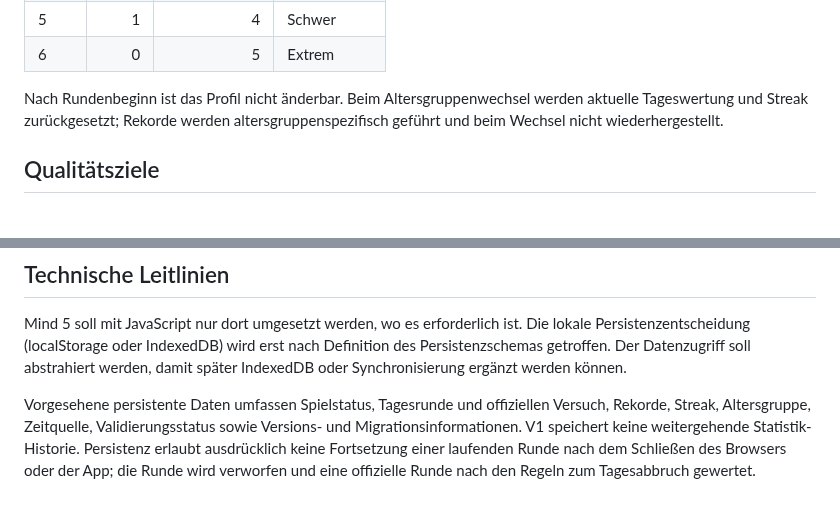
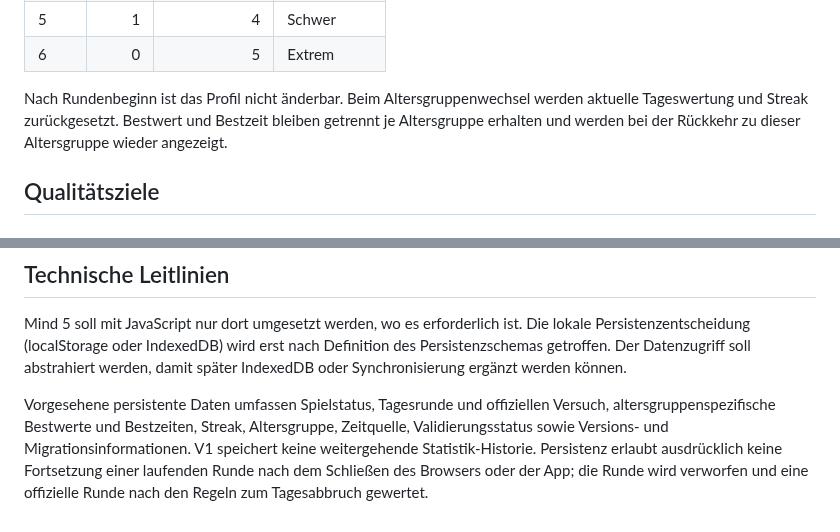
Before and after one commit to clavicarius/mind-5, a Markdown page: docs/PROJECT_OVERVIEW.md, 2 parts joined by grey strips. Drawn GitHub-style.

```diff
--- a/docs/PROJECT_OVERVIEW.md
+++ b/docs/PROJECT_OVERVIEW.md
@@ -52,7 +52,7 @@ Jede Mechanik hat grundsätzlich die Stufen **leicht** und **anspruchsvoll**. An
 | 5 | 1 | 4 | Schwer |
 | 6 | 0 | 5 | Extrem |
 
-Nach Rundenbeginn ist das Profil nicht änderbar. Beim Altersgruppenwechsel werden aktuelle Tageswertung und Streak zurückgesetzt; Rekorde werden altersgruppenspezifisch geführt und beim Wechsel nicht wiederhergestellt.
+Nach Rundenbeginn ist das Profil nicht änderbar. Beim Altersgruppenwechsel werden aktuelle Tageswertung und Streak zurückgesetzt. Bestwert und Bestzeit bleiben getrennt je Altersgruppe erhalten und werden bei der Rückkehr zu dieser Altersgruppe wieder angezeigt.
 
 ## Qualitätsziele
 
@@ -72,4 +72,4 @@ Vor dem Ausbau der vollständigen Engine soll ein kleiner, validierter Aufgabenb
 
 Mind 5 soll mit JavaScript nur dort umgesetzt werden, wo es erforderlich ist. Die lokale Persistenzentscheidung (localStorage oder IndexedDB) wird erst nach Definition des Persistenzschemas getroffen. Der Datenzugriff soll abstrahiert werden, damit später IndexedDB oder Synchronisierung ergänzt werden können.
 
-Vorgesehene persistente Daten umfassen Spielstatus, Tagesrunde und offiziellen Versuch, Rekorde, Streak, Altersgruppe, Zeitquelle, Validierungsstatus sowie Versions- und Migrationsinformationen. V1 speichert keine weitergehende Statistik-Historie. Persistenz erlaubt ausdrücklich keine Fortsetzung einer laufenden Runde nach dem Schließen des Browsers oder der App; die Runde wird verworfen und eine offizielle Runde nach den Regeln zum Tagesabbruch gewertet.
+Vorgesehene persistente Daten umfassen Spielstatus, Tagesrunde und offiziellen Versuch, altersgruppenspezifische Bestwerte und Bestzeiten, Streak, Altersgruppe, Zeitquelle, Validierungsstatus sowie Versions- und Migrationsinformationen. V1 speichert keine weitergehende Statistik-Historie. Persistenz erlaubt ausdrücklich keine Fortsetzung einer laufenden Runde nach dem Schließen des Browsers oder der App; die Runde wird verworfen und eine offizielle Runde nach den Regeln zum Tagesabbruch gewertet.
```
Also changed, not shown: docs/GAMEPLAY_SPECIFICATION.md (+1 -3 lines), docs/ROADMAP.md (+1 -1 lines).
